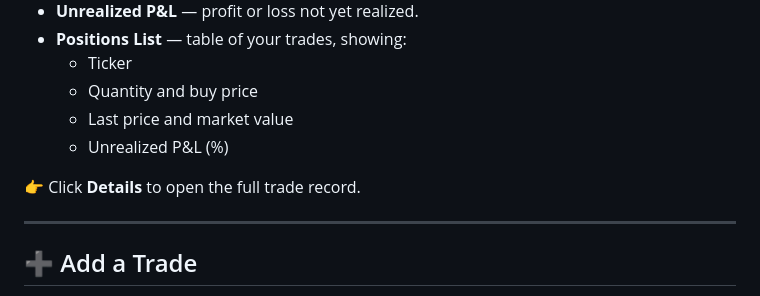
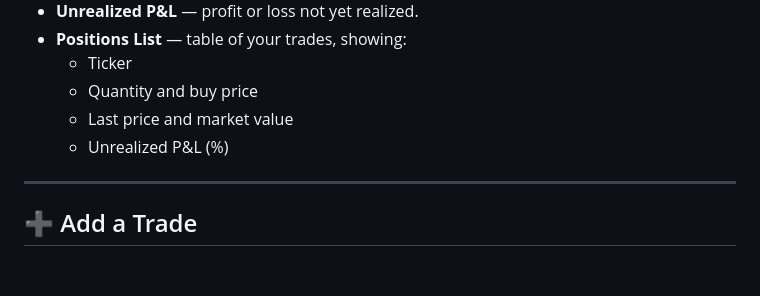
Before and after one commit to tayyabsayyad/portfolioApp, a Markdown page: USER_GUIDE.md, the part around the change. Rendered like a GitHub page; blank space fills up the shorter version.

```diff
--- a/USER_GUIDE.md
+++ b/USER_GUIDE.md
@@ -28,8 +28,6 @@ The dashboard is your home page after logging in.
   - Quantity and buy price
   - Last price and market value
   - Unrealized P&L (%)
-
-👉 Click **Details** to open the full trade record.
 
 ---
 
```
